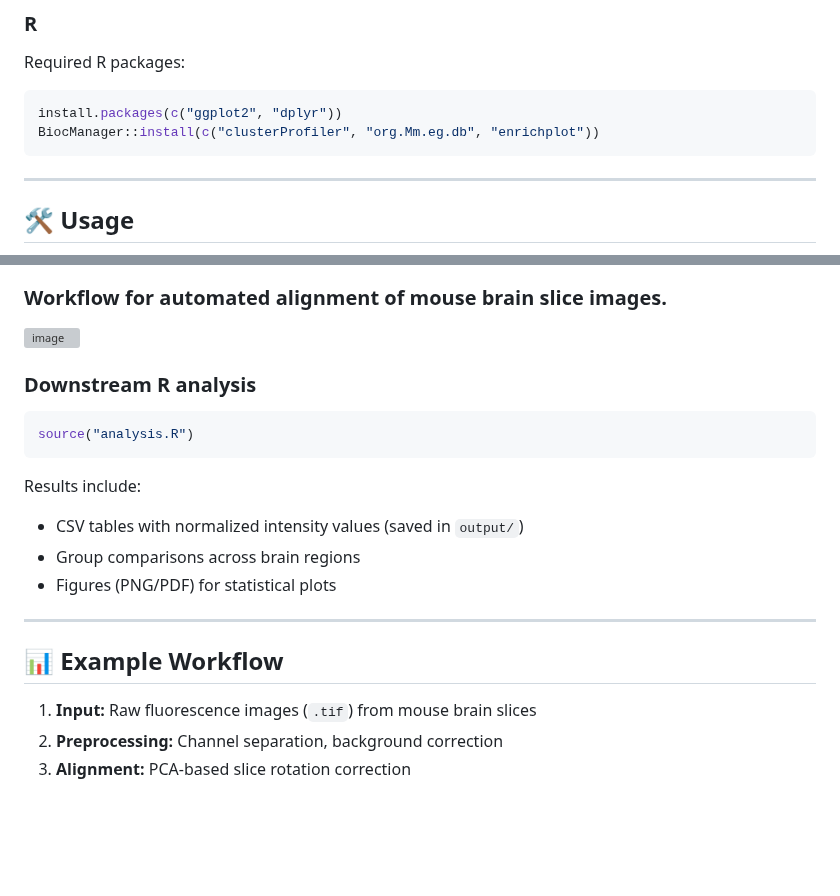
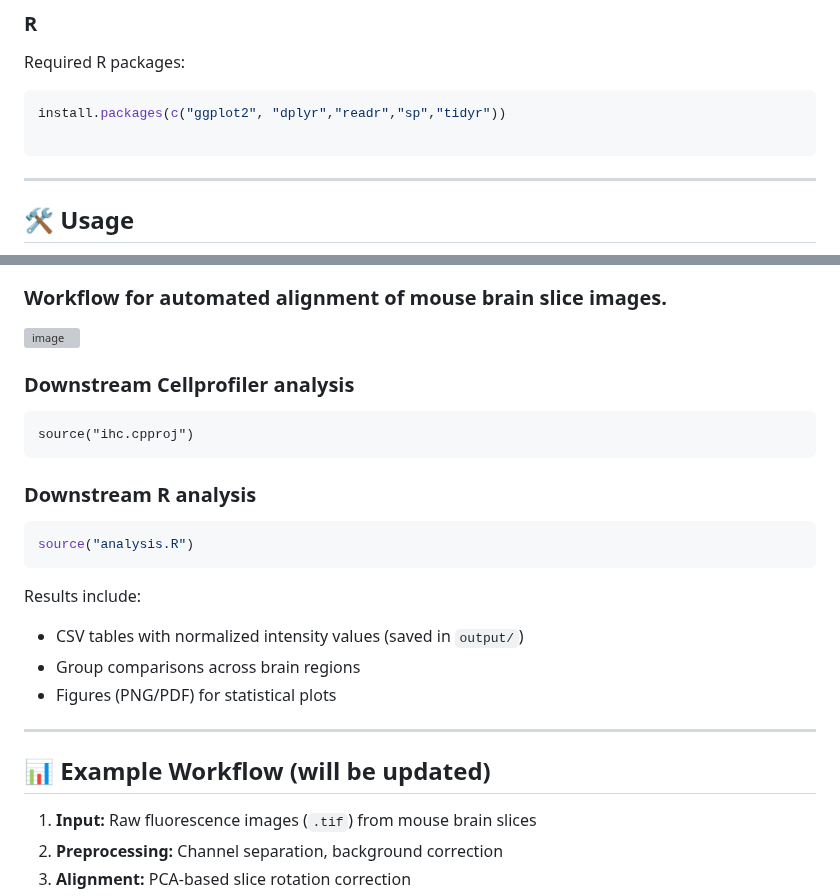
Before and after one commit to momo19931988/mouse-brain-slice-analysis, a Markdown page: README.md, 2 parts joined by grey strips. Drawn GitHub-style; blank space fills up the shorter version; grey boxes are pictures that could not be loaded.

````diff
--- a/README.md
+++ b/README.md
@@ -72,8 +72,8 @@ tkinter        # usually built-in with Python
 ### R
 Required R packages:
 ```R
-install.packages(c("ggplot2", "dplyr"))
-BiocManager::install(c("clusterProfiler", "org.Mm.eg.db", "enrichplot"))
+install.packages(c("ggplot2", "dplyr","readr","sp","tidyr"))
+
 ```
 
 ---
@@ -94,7 +94,10 @@ This launches a Tkinter-based interface for **one-click batch processing**, incl
 ### Workflow for automated alignment of mouse brain slice images.
 <img width="527" height="794" alt="image" src="https://github.com/user-attachments/assets/5c192985-107b-427c-87e9-6b534691923b" />
 
-
+### Downstream Cellprofiler analysis
+```
+source("ihc.cpproj")
+```
 ### Downstream R analysis
 ```R
 source("analysis.R")
@@ -107,7 +110,7 @@ Results include:
 
 ---
 
-## 📊 Example Workflow
+## 📊 Example Workflow (will be updated)
 1. **Input:** Raw fluorescence images (`.tif`) from mouse brain slices
 2. **Preprocessing:** Channel separation, background correction
 3. **Alignment:** PCA-based slice rotation correction
````
